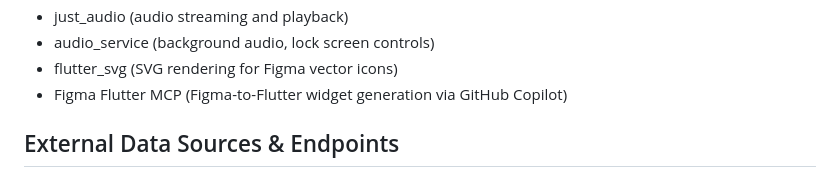
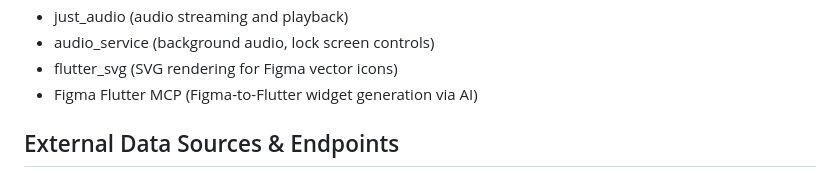
Before and after one commit to Tobynko/radio-lumen-v2, a Markdown page: .github/copilot-instructions.md, the part around the change printed below. Drawn GitHub-style.

```diff
--- a/.github/copilot-instructions.md
+++ b/.github/copilot-instructions.md
@@ -35,7 +35,7 @@ App Goal: To provide spiritual and cultural content while building a community o
 - just_audio (audio streaming and playback)
 - audio_service (background audio, lock screen controls)
 - flutter_svg (SVG rendering for Figma vector icons)
-- Figma Flutter MCP (Figma-to-Flutter widget generation via GitHub Copilot)
+- Figma Flutter MCP (Figma-to-Flutter widget generation via AI)
 
 ## External Data Sources & Endpoints
 
```
Also changed, not shown: other parts of .github/copilot-instructions.md (+1 -1 lines), README.md (+82 -4 lines), docs/screenshots/tobias/Screenshot 2026-05-17 at 20.25.07.png (added), docs/screenshots/tobias/mcp1.png (added), docs/screenshots/tobias/mcp2.png (added), 4 other files.
